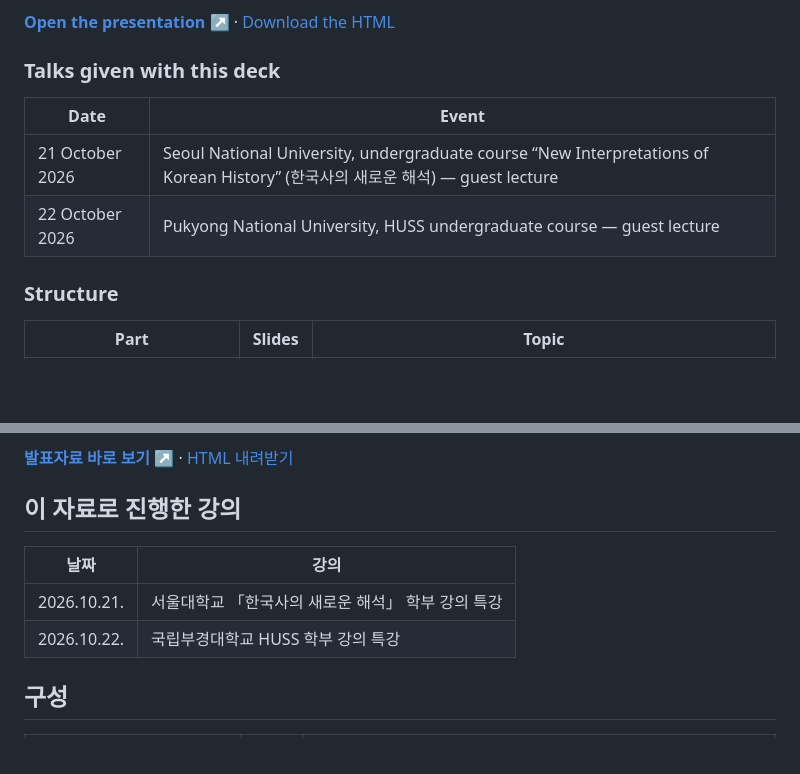
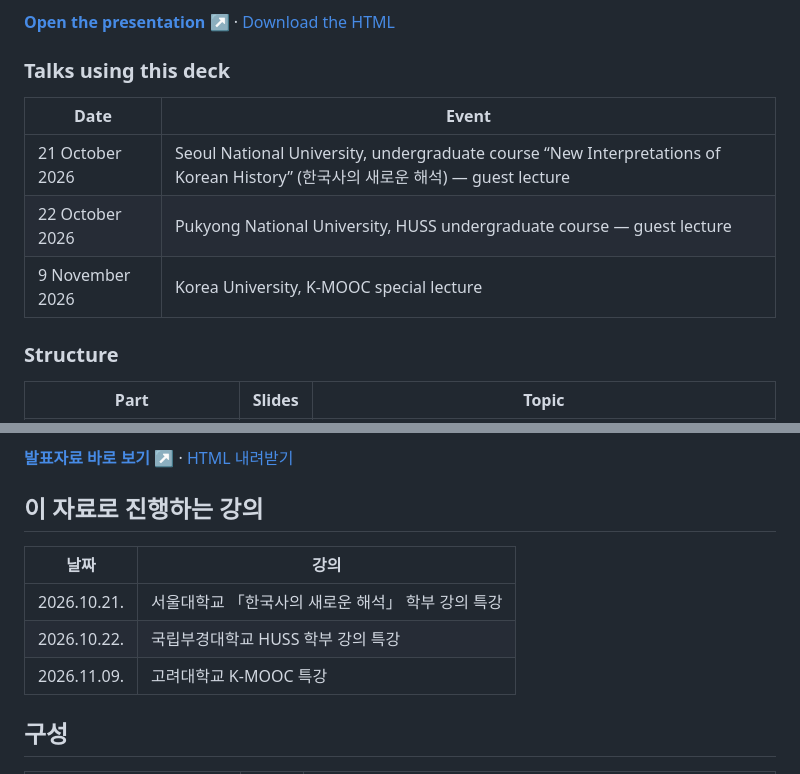
Before and after one commit to littlekg87/lecture, a Markdown page: 2026_Student_Lecture/README.md, 2 parts joined by grey strips. GitHub-like rendering; folded sections open; blank space fills up the shorter version.

```diff
--- a/2026_Student_Lecture/README.md
+++ b/2026_Student_Lecture/README.md
@@ -12,12 +12,13 @@ Does using AI limit our thinking? Only when it is used badly. AI is a magic wand
 
 **[Open the presentation ↗](https://littlekg87.github.io/lecture/2026_Student_Lecture/)** · [Download the HTML](https://raw.githubusercontent.com/littlekg87/lecture/main/2026_Student_Lecture/index.html)
 
-### Talks given with this deck
+### Talks using this deck
 
 | Date | Event |
 |---|---|
 | 21 October 2026 | Seoul National University, undergraduate course “New Interpretations of Korean History” (한국사의 새로운 해석) — guest lecture |
 | 22 October 2026 | Pukyong National University, HUSS undergraduate course — guest lecture |
+| 9 November 2026 | Korea University, K-MOOC special lecture |
 
 ### Structure
 
@@ -61,12 +62,13 @@ AI를 쓰면 사고가 제한될까요? 그건 AI를 제대로 활용하지 못
 
 **[발표자료 바로 보기 ↗](https://littlekg87.github.io/lecture/2026_Student_Lecture/)** · [HTML 내려받기](https://raw.githubusercontent.com/littlekg87/lecture/main/2026_Student_Lecture/index.html)
 
-## 이 자료로 진행한 강의
+## 이 자료로 진행하는 강의
 
 | 날짜 | 강의 |
 |---|---|
 | 2026.10.21. | 서울대학교 「한국사의 새로운 해석」 학부 강의 특강 |
 | 2026.10.22. | 국립부경대학교 HUSS 학부 강의 특강 |
+| 2026.11.09. | 고려대학교 K-MOOC 특강 |
 
 ## 구성
 
```
Also changed, not shown: README.md (+2 -2 lines).
